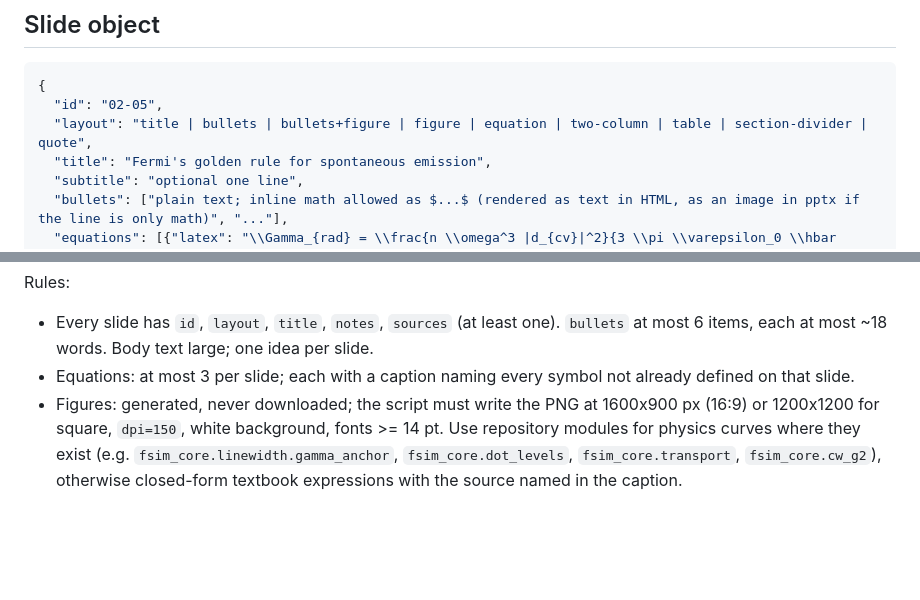
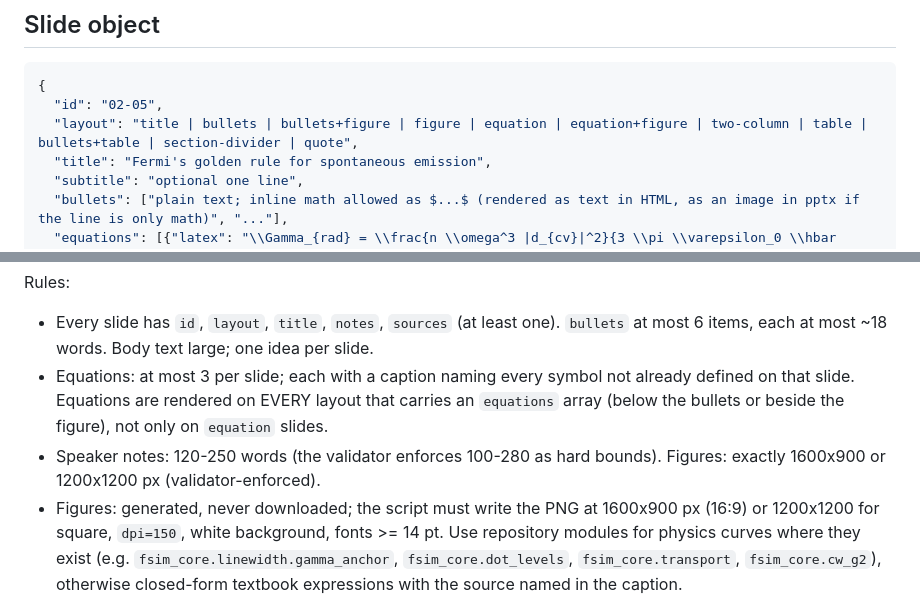
Before and after one commit to Alpharceus/qd-photon-sim, a Markdown page: presentation2/SCHEMA.md, 2 parts joined by grey strips. Drawn GitHub-style; blank space fills up the shorter version.

Commit message:
presentation2: schema adds mixed layouts, equations on any layout, notes-length and figure-size rules
Co-Authored-By: Claude Fable 5.1 <noreply@anthropic.com>
Claude-Session: https://claude.ai/code/session_01BQ7efTVkjp2fGYyjphSZC9

````diff
--- a/presentation2/SCHEMA.md
+++ b/presentation2/SCHEMA.md
@@ -18,7 +18,7 @@ The 2-hour deck "How quantum dots emit single photons, from the physics to the e
 ```json
 {
   "id": "02-05",
-  "layout": "title | bullets | bullets+figure | figure | equation | two-column | table | section-divider | quote",
+  "layout": "title | bullets | bullets+figure | figure | equation | equation+figure | two-column | table | bullets+table | section-divider | quote",
   "title": "Fermi's golden rule for spontaneous emission",
   "subtitle": "optional one line",
   "bullets": ["plain text; inline math allowed as $...$ (rendered as text in HTML, as an image in pptx if the line is only math)", "..."],
@@ -34,7 +34,8 @@ The 2-hour deck "How quantum dots emit single photons, from the physics to the e
 
 Rules:
 - Every slide has `id`, `layout`, `title`, `notes`, `sources` (at least one). `bullets` at most 6 items, each at most ~18 words. Body text large; one idea per slide.
-- Equations: at most 3 per slide; each with a caption naming every symbol not already defined on that slide.
+- Equations: at most 3 per slide; each with a caption naming every symbol not already defined on that slide. Equations are rendered on EVERY layout that carries an `equations` array (below the bullets or beside the figure), not only on `equation` slides.
+- Speaker notes: 120-250 words (the validator enforces 100-280 as hard bounds). Figures: exactly 1600x900 or 1200x1200 px (validator-enforced).
 - Figures: generated, never downloaded; the script must write the PNG at 1600x900 px (16:9) or 1200x1200 for square, `dpi=150`, white background, fonts >= 14 pt. Use repository modules for physics curves where they exist (e.g. `fsim_core.linewidth.gamma_anchor`, `fsim_core.dot_levels`, `fsim_core.transport`, `fsim_core.cw_g2`), otherwise closed-form textbook expressions with the source named in the caption.
 - `repo_numbers`: any number taken from the repository must be listed here so the renderer can print a provenance footnote and the validator can verify it. Two forms: (a) a number that literally appears in a data/text file: `{"value": 0.0046, "file": "out/rt_edge/verdict.md"}` (the validator searches the file within 1e-6 relative); (b) a computed number: `{"value": 0.4042, "file": "fsim_core/cw_g2.py", "how": "<python expression>"}` where `how` is a single Python expression evaluated with the repository root on sys.path (e.g. `"__import__('fsim_core.cw_g2',fromlist=['x']).g2_cw_zero(r_ns=10, gamma_X_ns=1.0, gamma_XX_ns=1.4, t_X=0.5, t_XX=0.1)"`); the validator evaluates it in a subprocess and compares within 1e-6 relative (1e-3 for values that depend on a sweep CSV). Every `how` must be deterministic and run in under 30 s.
 - No invented references. Textbook citations allowed: Fox "Quantum Optics" (OUP 2006); Bimberg, Grundmann, Ledentsov "Quantum Dot Heterostructures" (Wiley 1999); Michler (ed.) "Quantum Dots for Quantum Information Technologies" (Springer 2017); Sze & Ng "Physics of Semiconductor Devices" 3rd ed.; Coldren, Corzine, Masanovic "Diode Lasers and Photonic Integrated Circuits" 2nd ed.; Loudon "The Quantum Theory of Light"; Yu & Cardona "Fundamentals of Semiconductors"; Chuang "Physics of Photonic Devices"; Vurgaftman, Meyer, Ram-Mohan JAP 89, 5815 (2001); plus the six digested papers in `../_goal/paper_digests.md` and the references in `.workers/briefs/digest-qd-quantum-treatment.md` (the owner's slides).
````
